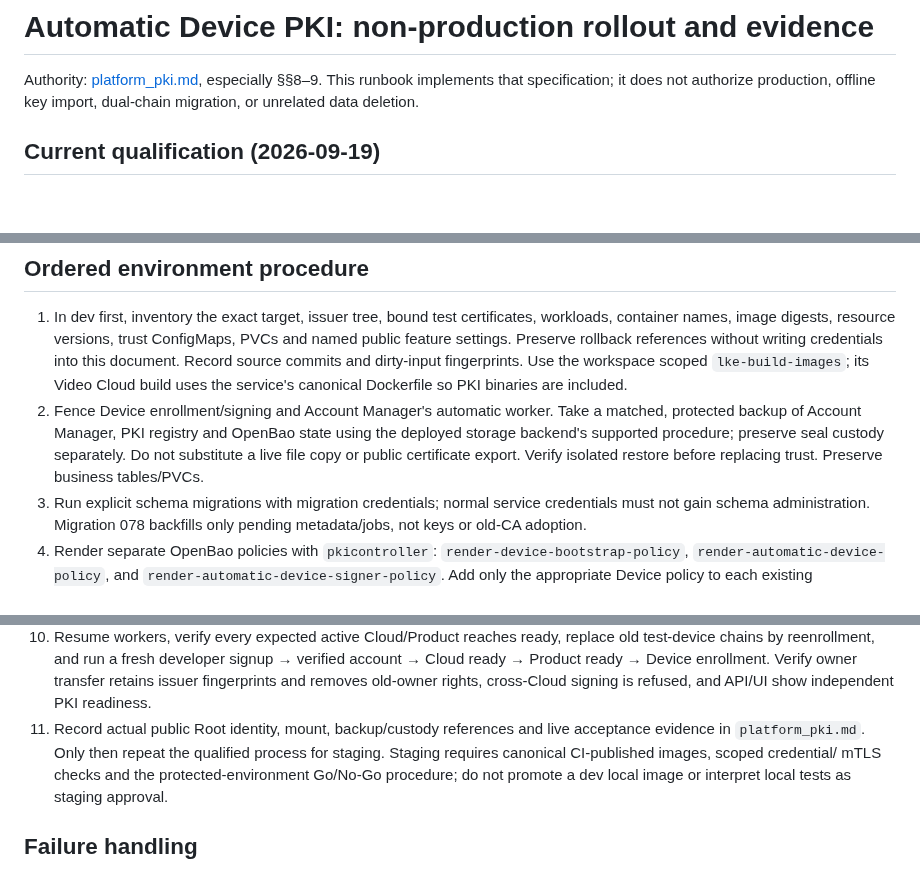
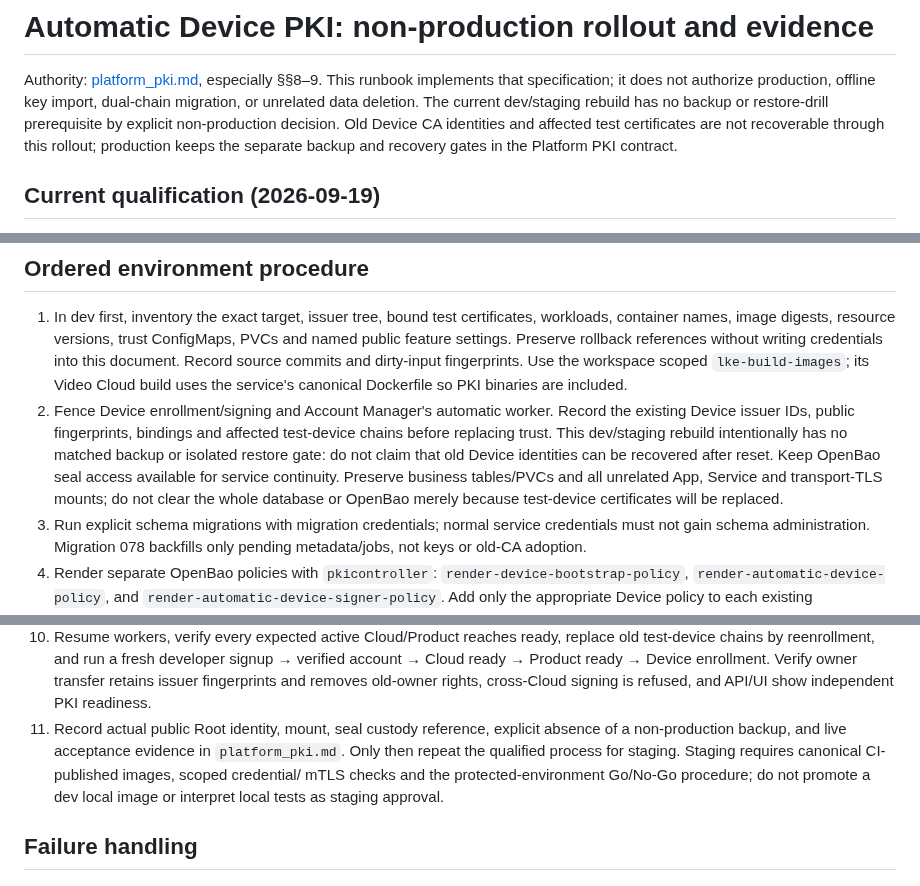
Before and after one commit to hkt999rtk/rtk_cloud_workspace, a Markdown page: docs/automatic-device-pki-rollout.md, 3 parts joined by grey strips. Drawn GitHub-style; blank space fills up the shorter version.

Commit message:
docs: scope automatic Device PKI rebuild without non-prod backup

```diff
--- a/docs/automatic-device-pki-rollout.md
+++ b/docs/automatic-device-pki-rollout.md
@@ -3,6 +3,10 @@
 Authority: [platform_pki.md](../repos/rtk_cloud_contracts_doc/platform_pki.md),
 especially §§8–9. This runbook implements that specification; it does not authorize
 production, offline key import, dual-chain migration, or unrelated data deletion.
+The current dev/staging rebuild has no backup or restore-drill prerequisite by
+explicit non-production decision. Old Device CA identities and affected test
+certificates are not recoverable through this rollout; production keeps the
+separate backup and recovery gates in the Platform PKI contract.
 
 ## Current qualification (2026-09-19)
 
@@ -84,11 +88,14 @@ maintenance; this is not a concurrency precondition or a current backup.
    writing credentials into this document. Record source commits and dirty-input
    fingerprints. Use the workspace scoped `lke-build-images`; its Video Cloud
    build uses the service's canonical Dockerfile so PKI binaries are included.
-2. Fence Device enrollment/signing and Account Manager's automatic worker. Take a
-   matched, protected backup of Account Manager, PKI registry and OpenBao state
-   using the deployed storage backend's supported procedure; preserve seal custody
-   separately. Do not substitute a live file copy or public certificate export.
-   Verify isolated restore before replacing trust. Preserve business tables/PVCs.
+2. Fence Device enrollment/signing and Account Manager's automatic worker.
+   Record the existing Device issuer IDs, public fingerprints, bindings and
+   affected test-device chains before replacing trust. This dev/staging rebuild
+   intentionally has no matched backup or isolated restore gate: do not claim
+   that old Device identities can be recovered after reset. Keep OpenBao seal
+   access available for service continuity. Preserve business tables/PVCs and
+   all unrelated App, Service and transport-TLS mounts; do not clear the whole
+   database or OpenBao merely because test-device certificates will be replaced.
 3. Run explicit schema migrations with migration credentials; normal service
    credentials must not gain schema administration. Migration 078 backfills only
    pending metadata/jobs, not keys or old-CA adoption.
@@ -135,8 +142,9 @@ maintenance; this is not a concurrency precondition or a current backup.
     signup → verified account → Cloud ready → Product ready → Device enrollment.
     Verify owner transfer retains issuer fingerprints and removes old-owner rights,
     cross-Cloud signing is refused, and API/UI show independent PKI readiness.
-11. Record actual public Root identity, mount, backup/custody references and live
-    acceptance evidence in `platform_pki.md`. Only then repeat the qualified process
+11. Record actual public Root identity, mount, seal custody reference, explicit
+    absence of a non-production backup, and live acceptance evidence in
+    `platform_pki.md`. Only then repeat the qualified process
     for staging. Staging requires canonical CI-published images, scoped credential/
     mTLS checks and the protected-environment Go/No-Go procedure; do not promote a
     dev local image or interpret local tests as staging approval.
```
Also changed, not shown: README.md (+1 -0 lines).
